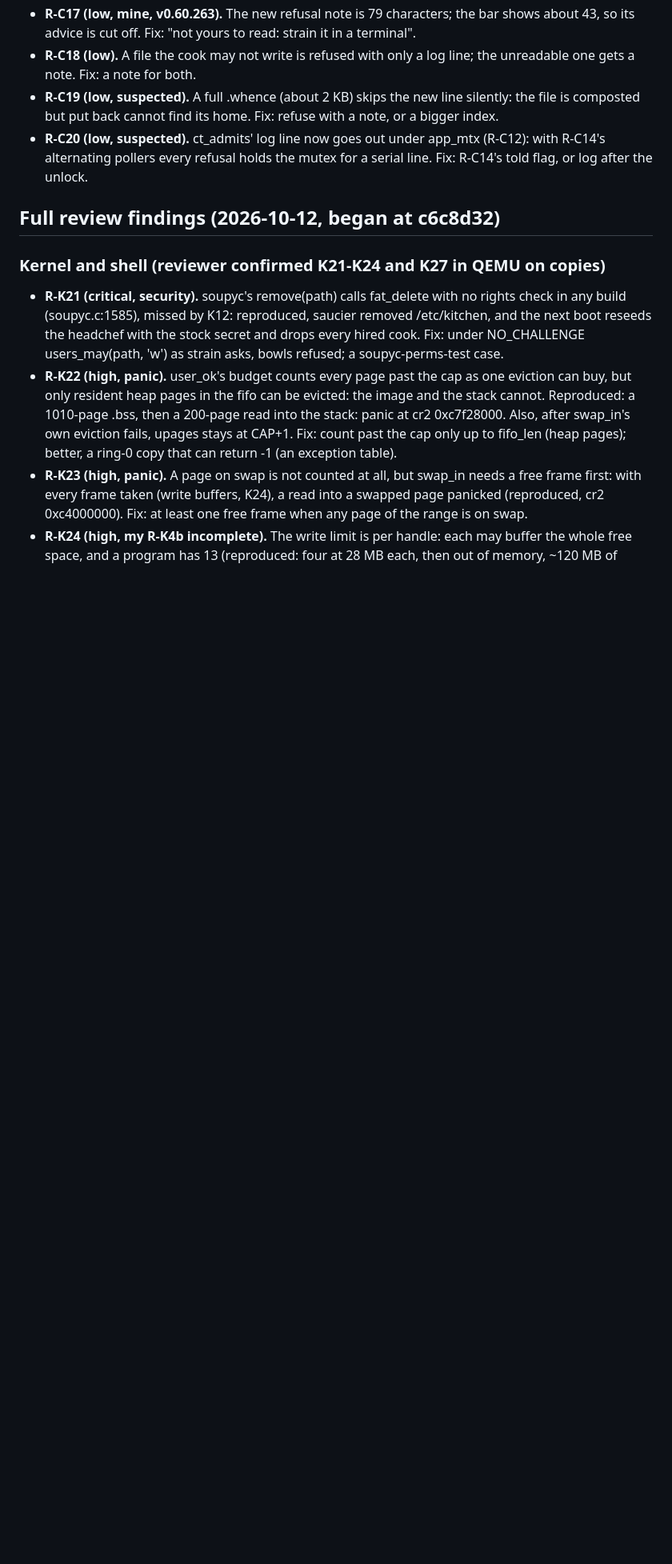
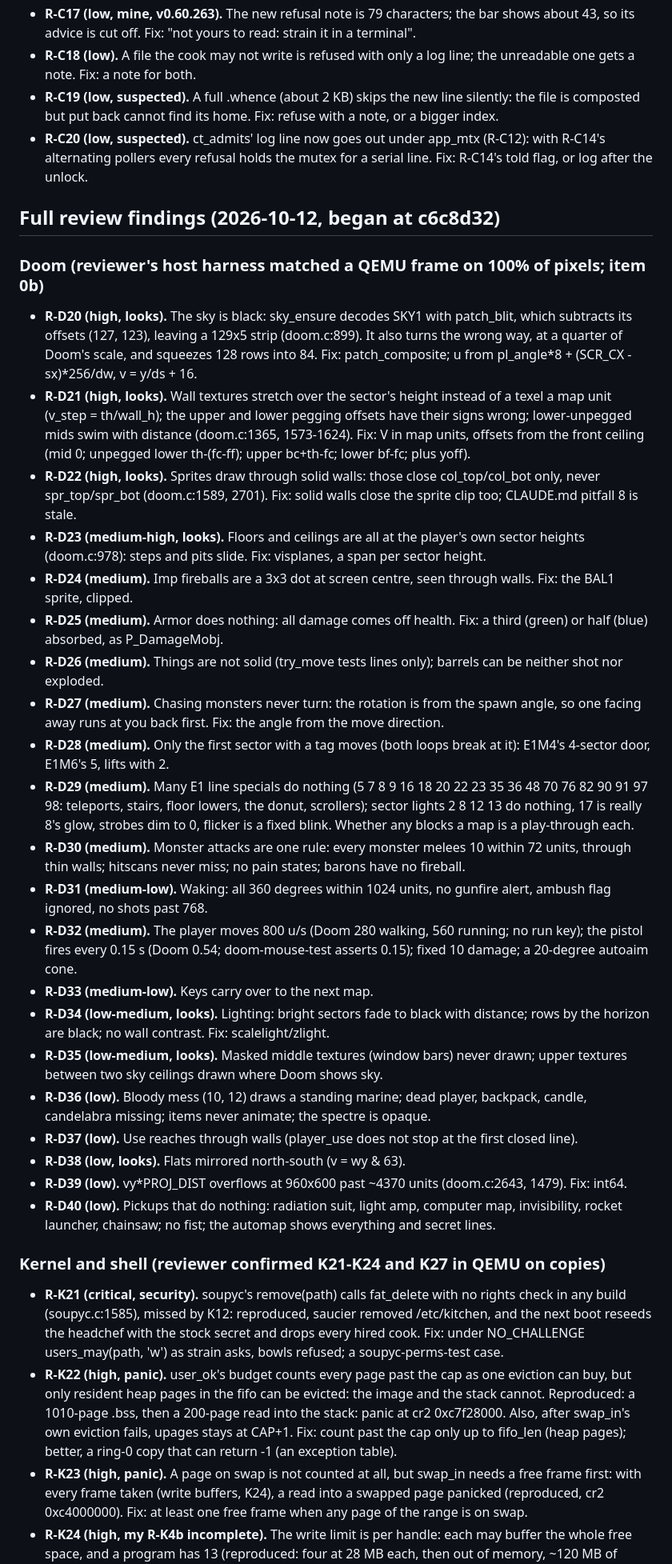
Before and after one commit to soup426/soupos-ctf, a Markdown page: docs/NIGHT-QUEUE.md, the part around one of its changes. Shown at 80% size. Drawn GitHub-style; blank space fills up the shorter version.

Commit message:
Night queue 67: the second full review's Doom findings (black sky, wall mapping, sprites through walls)
Co-Authored-By: Claude Opus 5.5 <noreply@anthropic.com>
Claude-Session: https://claude.ai/code/session_01DrvTJHHDssQPpxyHQANY1J

```diff
--- a/docs/NIGHT-QUEUE.md
+++ b/docs/NIGHT-QUEUE.md
@@ -746,6 +746,67 @@ Mincecraft; neosim and rx.c; Doom; tests, build and docs.)
 
 ## Full review findings (2026-10-12, began at c6c8d32)
 
+### Doom (reviewer's host harness matched a QEMU frame on 100% of pixels; item 0b)
+
+- **R-D20 (high, looks).** The sky is black: sky_ensure decodes SKY1 with
+  patch_blit, which subtracts its offsets (127, 123), leaving a 129x5
+  strip (doom.c:899). It also turns the wrong way, at a quarter of Doom's
+  scale, and squeezes 128 rows into 84. Fix: patch_composite; u from
+  pl_angle*8 + (SCR_CX - sx)*256/dw, v = y/ds + 16.
+- **R-D21 (high, looks).** Wall textures stretch over the sector's height
+  instead of a texel a map unit (v_step = th/wall_h); the upper and lower
+  pegging offsets have their signs wrong; lower-unpegged mids swim with
+  distance (doom.c:1365, 1573-1624). Fix: V in map units, offsets from the
+  front ceiling (mid 0; unpegged lower th-(fc-ff); upper bc+th-fc; lower
+  bf-fc; plus yoff).
+- **R-D22 (high, looks).** Sprites draw through solid walls: those close
+  col_top/col_bot only, never spr_top/spr_bot (doom.c:1589, 2701). Fix:
+  solid walls close the sprite clip too; CLAUDE.md pitfall 8 is stale.
+- **R-D23 (medium-high, looks).** Floors and ceilings are all at the
+  player's own sector heights (doom.c:978): steps and pits slide. Fix:
+  visplanes, a span per sector height.
+- **R-D24 (medium).** Imp fireballs are a 3x3 dot at screen centre, seen
+  through walls. Fix: the BAL1 sprite, clipped.
+- **R-D25 (medium).** Armor does nothing: all damage comes off health.
+  Fix: a third (green) or half (blue) absorbed, as P_DamageMobj.
+- **R-D26 (medium).** Things are not solid (try_move tests lines only);
+  barrels can be neither shot nor exploded.
+- **R-D27 (medium).** Chasing monsters never turn: the rotation is from the
+  spawn angle, so one facing away runs at you back first. Fix: the angle
+  from the move direction.
+- **R-D28 (medium).** Only the first sector with a tag moves (both loops
+  break at it): E1M4's 4-sector door, E1M6's 5, lifts with 2.
+- **R-D29 (medium).** Many E1 line specials do nothing (5 7 8 9 16 18 20
+  22 23 35 36 48 70 76 82 90 91 97 98: teleports, stairs, floor lowers,
+  the donut, scrollers); sector lights 2 8 12 13 do nothing, 17 is really
+  8's glow, strobes dim to 0, flicker is a fixed blink. Whether any blocks
+  a map is a play-through each.
+- **R-D30 (medium).** Monster attacks are one rule: every monster melees
+  10 within 72 units, through thin walls; hitscans never miss; no pain
+  states; barons have no fireball.
+- **R-D31 (medium-low).** Waking: all 360 degrees within 1024 units, no
+  gunfire alert, ambush flag ignored, no shots past 768.
+- **R-D32 (medium).** The player moves 800 u/s (Doom 280 walking, 560
+  running; no run key); the pistol fires every 0.15 s (Doom 0.54;
+  doom-mouse-test asserts 0.15); fixed 10 damage; a 20-degree autoaim cone.
+- **R-D33 (medium-low).** Keys carry over to the next map.
+- **R-D34 (low-medium, looks).** Lighting: bright sectors fade to black
+  with distance; rows by the horizon are black; no wall contrast. Fix:
+  scalelight/zlight.
+- **R-D35 (low-medium, looks).** Masked middle textures (window bars) never
+  drawn; upper textures between two sky ceilings drawn where Doom shows sky.
+- **R-D36 (low).** Bloody mess (10, 12) draws a standing marine; dead
+  player, backpack, candle, candelabra missing; items never animate; the
+  spectre is opaque.
+- **R-D37 (low).** Use reaches through walls (player_use does not stop at
+  the first closed line).
+- **R-D38 (low, looks).** Flats mirrored north-south (v = wy & 63).
+- **R-D39 (low).** vy*PROJ_DIST overflows at 960x600 past ~4370 units
+  (doom.c:2643, 1479). Fix: int64.
+- **R-D40 (low).** Pickups that do nothing: radiation suit, light amp,
+  computer map, invisibility, rocket launcher, chainsaw; no fist; the
+  automap shows everything and secret lines.
+
 ### Kernel and shell (reviewer confirmed K21-K24 and K27 in QEMU on copies)
 
 - **R-K21 (critical, security).** soupyc's remove(path) calls fat_delete
```
Also changed, not shown: other parts of docs/NIGHT-QUEUE.md (+1 -1 lines).
